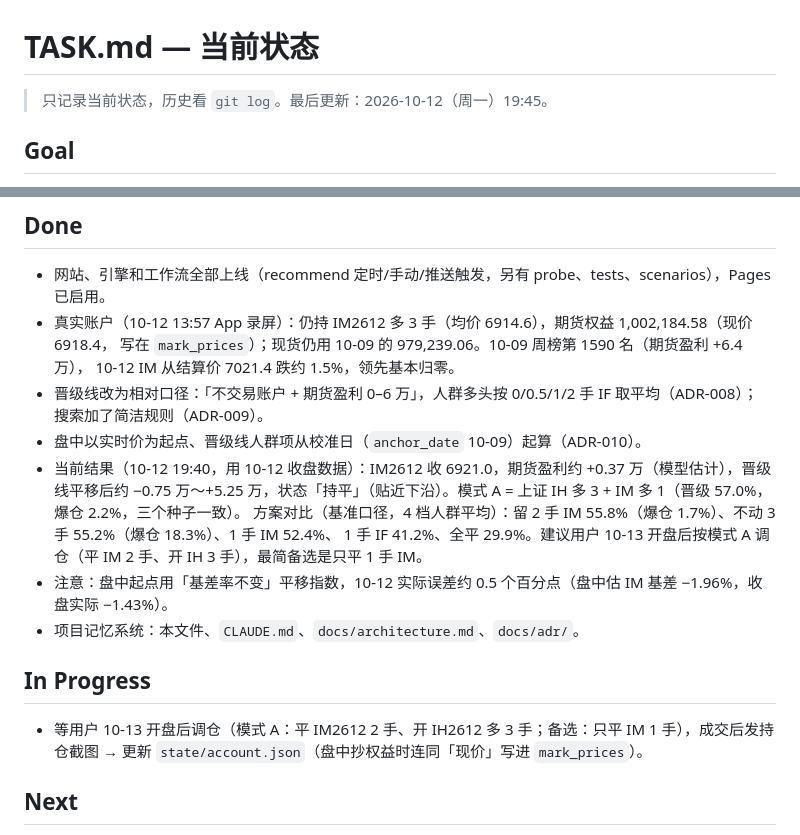
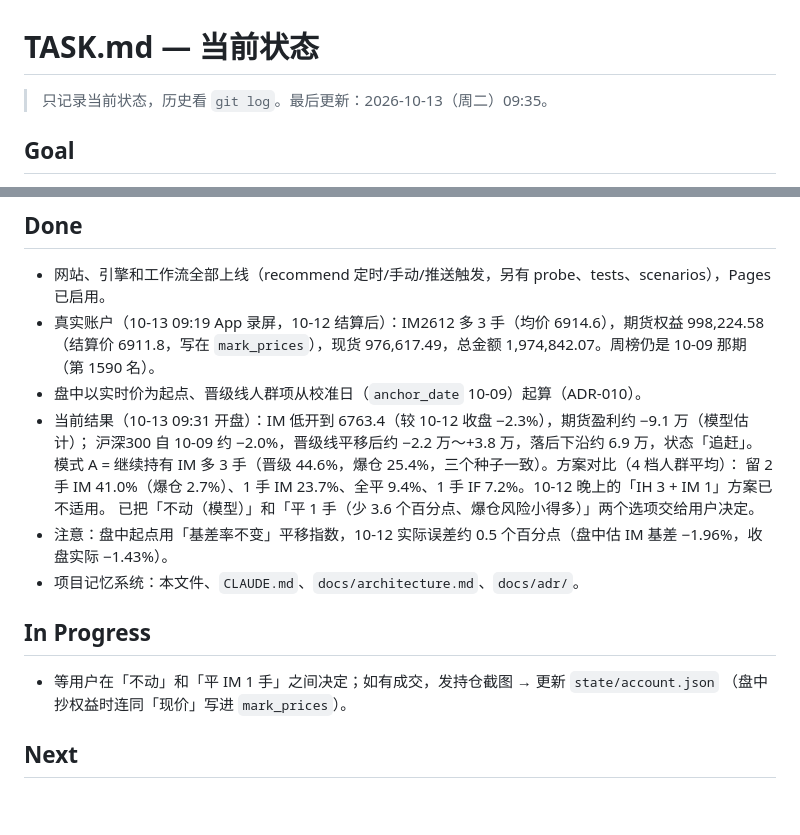
Before and after one commit to RicardoLufado/-, a Markdown page: TASK.md, 2 parts joined by grey strips. GitHub-like rendering; blank space fills up the shorter version.

Commit message:
TASK.md：10-13 低开后状态转为「追赶」，模型改为继续持有 3 手 IM
IM 开盘较前收跌 2.3%，期货盈利约 −9.1 万，落后晋级线下沿约 6.9 万；
模式 A 变为不动（晋级 44.6%，爆仓 25%），昨晚的 IH 方案不再适用。记下两个选项待用户决定。

Co-Authored-By: Claude Opus 5.5 <noreply@anthropic.com>
Claude-Session: https://claude.ai/code/session_011B5LF6dKEGNphN5U5g1t3A

```diff
--- a/TASK.md
+++ b/TASK.md
@@ -1,6 +1,6 @@
 # TASK.md — 当前状态
 
-> 只记录当前状态，历史看 `git log`。最后更新：2026-10-12（周一）19:45。
+> 只记录当前状态，历史看 `git log`。最后更新：2026-10-13（周二）09:35。
 
 ## Goal
 
@@ -18,23 +18,21 @@
 ## Done
 
 - 网站、引擎和工作流全部上线（recommend 定时/手动/推送触发，另有 probe、tests、scenarios），Pages 已启用。
-- 真实账户（10-12 13:57 App 录屏）：仍持 IM2612 多 3 手（均价 6914.6），期货权益 1,002,184.58（现价 6918.4，
-  写在 `mark_prices`）；现货仍用 10-09 的 979,239.06。10-09 周榜第 1590 名（期货盈利 +6.4 万），
-  10-12 IM 从结算价 7021.4 跌约 1.5%，领先基本归零。
-- 晋级线改为相对口径：「不交易账户 + 期货盈利 0–6 万」，人群多头按 0/0.5/1/2 手 IF 取平均（ADR-008）；
-  搜索加了简洁规则（ADR-009）。
+- 真实账户（10-13 09:19 App 录屏，10-12 结算后）：IM2612 多 3 手（均价 6914.6），期货权益 998,224.58
+  （结算价 6911.8，写在 `mark_prices`），现货 976,617.49，总金额 1,974,842.07。周榜仍是 10-09 那期（第 1590 名）。
 - 盘中以实时价为起点、晋级线人群项从校准日（`anchor_date` 10-09）起算（ADR-010）。
-- 当前结果（10-12 19:40，用 10-12 收盘数据）：IM2612 收 6921.0，期货盈利约 +0.37 万（模型估计），晋级线平移后约
-  −0.75 万～+5.25 万，状态「持平」（贴近下沿）。模式 A = 上证 IH 多 3 + IM 多 1（晋级 57.0%，爆仓 2.2%，三个种子一致）。
-  方案对比（基准口径，4 档人群平均）：留 2 手 IM 55.8%（爆仓 1.7%）、不动 3 手 55.2%（爆仓 18.3%）、1 手 IM 52.4%、
-  1 手 IF 41.2%、全平 29.9%。建议用户 10-13 开盘后按模式 A 调仓（平 IM 2 手、开 IH 3 手），最简备选是只平 1 手 IM。
+- 当前结果（10-13 09:31 开盘）：IM 低开到 6763.4（较 10-12 收盘 −2.3%），期货盈利约 −9.1 万（模型估计）；
+  沪深300 自 10-09 约 −2.0%，晋级线平移后约 −2.2 万～+3.8 万，落后下沿约 6.9 万，状态「追赶」。
+  模式 A = 继续持有 IM 多 3 手（晋级 44.6%，爆仓 25.4%，三个种子一致）。方案对比（4 档人群平均）：
+  留 2 手 IM 41.0%（爆仓 2.7%）、1 手 IM 23.7%、全平 9.4%、1 手 IF 7.2%。10-12 晚上的「IH 3 + IM 1」方案已不适用。
+  已把「不动（模型）」和「平 1 手（少 3.6 个百分点、爆仓风险小得多）」两个选项交给用户决定。
 - 注意：盘中起点用「基差率不变」平移指数，10-12 实际误差约 0.5 个百分点（盘中估 IM 基差 −1.96%，收盘实际 −1.43%）。
 - 项目记忆系统：本文件、`CLAUDE.md`、`docs/architecture.md`、`docs/adr/`。
 
 ## In Progress
 
-- 等用户 10-13 开盘后调仓（模式 A：平 IM2612 2 手、开 IH2612 多 3 手；备选：只平 IM 1 手），成交后发持仓截图 →
-  更新 `state/account.json`（盘中抄权益时连同「现价」写进 `mark_prices`）。
+- 等用户在「不动」和「平 IM 1 手」之间决定；如有成交，发持仓截图 → 更新 `state/account.json`
+  （盘中抄权益时连同「现价」写进 `mark_prices`）。
 
 ## Next
 
```
